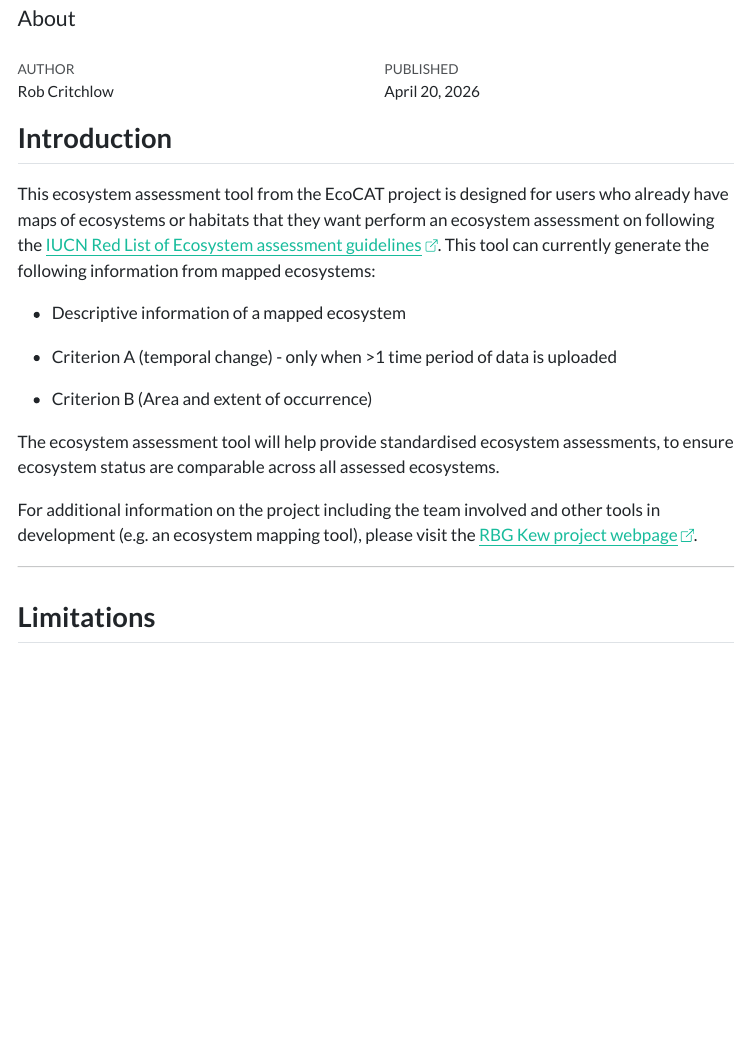
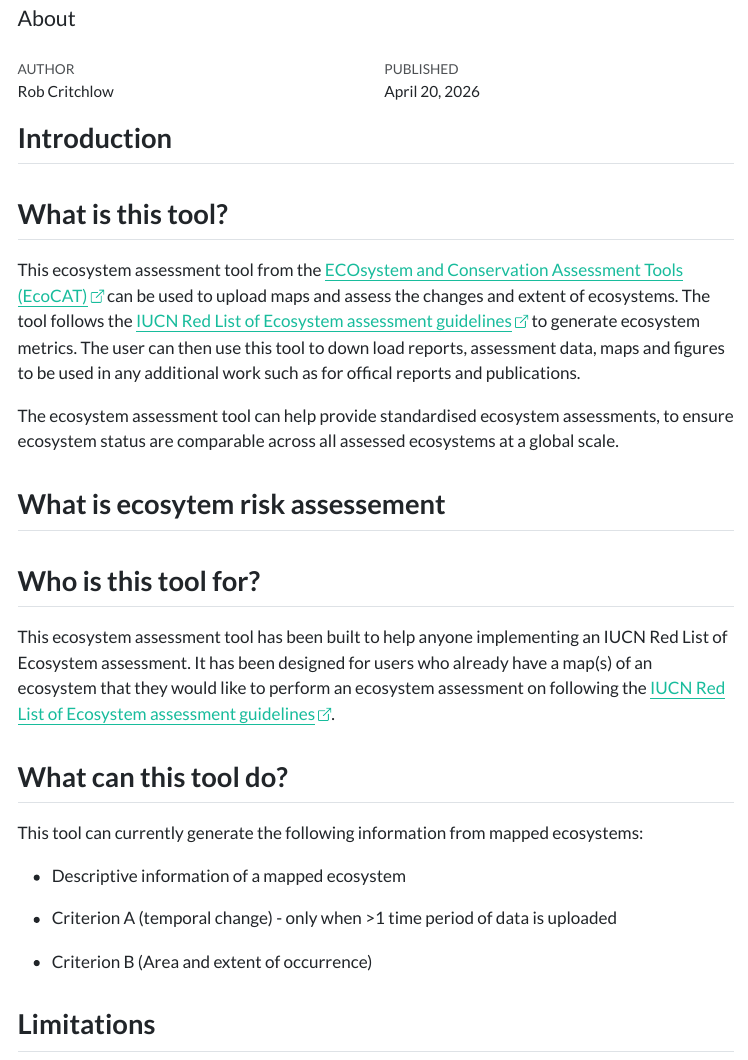
Before and after one commit to ecocatproject/ecosystem-assessment-tool, a Quarto document (www/documentation/ecocat-about.qmd): the page in a window 1100 px wide, from 60 px down. The pictures show the output file www/documentation/ecocat-about.html that the author committed with the source, opened offline; menus at the side of the page are left out.

Commit message:
Add files via upload

```diff
--- a/www/documentation/ecocat-about.qmd
+++ b/www/documentation/ecocat-about.qmd
@@ -25,19 +25,33 @@ execute:
 
 ## Introduction
 
-This ecosystem assessment tool from the EcoCAT project is designed for users who already have maps of ecosystems or habitats that they want perform an ecosystem assessment on following the [IUCN Red List of Ecosystem assessment guidelines](https://portals.iucn.org/library/sites/library/files/documents/2024-021-En.pdf "pdf file of the RLE ecosytem assessment guidelines"){target="_blank" rel="noopener noreferrer"}. This tool can currently generate the following information from mapped ecosystems:
+
+
+
+## What is this tool?
+
+This ecosystem assessment tool from the [ECOsystem and Conservation Assessment Tools (EcoCAT)](https://www.kew.org/science/our-science/projects/EcoCAT "url link to the RBG Kew EcoCAT project webpage"){target="_blank" rel="noopener noreferrer"} can be used to upload maps and assess the changes and extent of ecosystems. The tool follows the [IUCN Red List of Ecosystem assessment guidelines](https://portals.iucn.org/library/sites/library/files/documents/2024-021-En.pdf "pdf file of the RLE ecosytem assessment guidelines"){target="_blank" rel="noopener noreferrer"} to generate ecosystem metrics. The user can then use this tool to down load reports, assessment data, maps and figures to be used in any additional work such as for offical reports and publications.
+
+The ecosystem assessment tool can help provide standardised ecosystem assessments, to ensure ecosystem status are comparable across all assessed ecosystems at a global scale.
+
+
+## What is an ecosytem risk assessement?
+
+
+
+## Who is this tool for?
+
+This ecosystem assessment tool has been built to help anyone implementing an IUCN Red List of Ecosystem assessment. It has been designed for users who already have a map(s) of an ecosystem that they would like to perform an ecosystem assessment on following the [IUCN Red List of Ecosystem assessment guidelines](https://portals.iucn.org/library/sites/library/files/documents/2024-021-En.pdf "pdf file of the RLE ecosytem assessment guidelines"){target="_blank" rel="noopener noreferrer"}.
+
+## What can this tool do?
+
+This tool can currently generate the following information from mapped ecosystems:
 
 -   Descriptive information of a mapped ecosystem
 
 -   Criterion A (temporal change) - only when \>1 time period of data is uploaded
 
 -   Criterion B (Area and extent of occurrence)
-
-The ecosystem assessment tool will help provide standardised ecosystem assessments, to ensure ecosystem status are comparable across all assessed ecosystems.
-
-For additional information on the project including the team involved and other tools in development (e.g. an ecosystem mapping tool), please visit the [RBG Kew project webpage](https://www.kew.org/science/our-science/projects/EcoCAT "url link to the RBG Kew project webpage"){target="_blank" rel="noopener noreferrer"}.
-
-------------------------------------------------------------------------
 
 ## Limitations
 
```
Also changed, not shown: www/documentation/ecocat-about.html.
